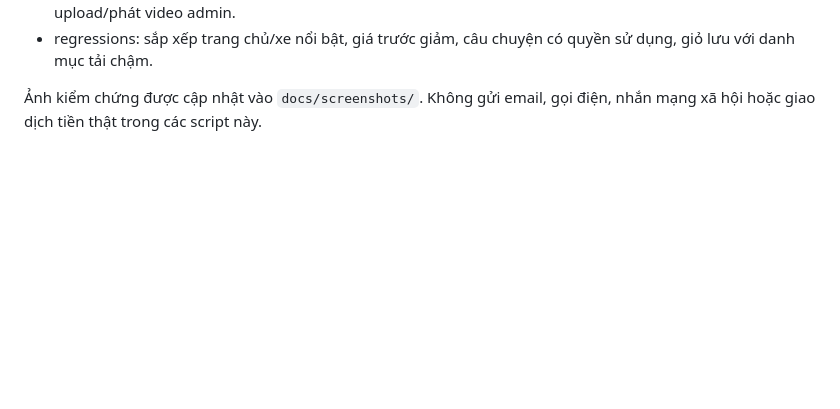
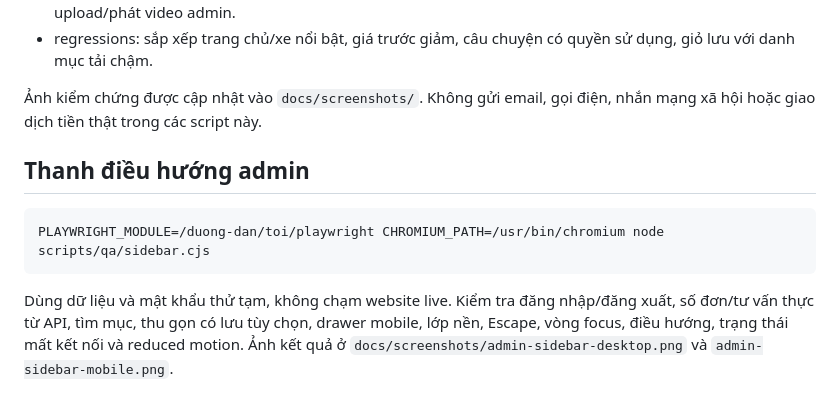
Before and after one commit to VanDuy266/VanDuy, a Markdown page: scripts/qa/README.md, the part around the change. Rendered like a GitHub page; blank space fills up the shorter version.

````diff
--- a/scripts/qa/README.md
+++ b/scripts/qa/README.md
@@ -14,3 +14,11 @@ Bốn script tạo database tạm riêng, dùng dữ liệu giả có nhãn ki
 - regressions: sắp xếp trang chủ/xe nổi bật, giá trước giảm, câu chuyện có quyền sử dụng, giỏ lưu với danh mục tải chậm.
 
 Ảnh kiểm chứng được cập nhật vào `docs/screenshots/`. Không gửi email, gọi điện, nhắn mạng xã hội hoặc giao dịch tiền thật trong các script này.
+
+## Thanh điều hướng admin
+
+```sh
+PLAYWRIGHT_MODULE=/duong-dan/toi/playwright CHROMIUM_PATH=/usr/bin/chromium node scripts/qa/sidebar.cjs
+```
+
+Dùng dữ liệu và mật khẩu thử tạm, không chạm website live. Kiểm tra đăng nhập/đăng xuất, số đơn/tư vấn thực từ API, tìm mục, thu gọn có lưu tùy chọn, drawer mobile, lớp nền, Escape, vòng focus, điều hướng, trạng thái mất kết nối và reduced motion. Ảnh kết quả ở `docs/screenshots/admin-sidebar-desktop.png` và `admin-sidebar-mobile.png`.
````
Also changed, not shown: docs/THANH-TOAN.md (added, +26 -0 lines), docs/screenshots/admin-sidebar-desktop.png (added), docs/screenshots/admin-sidebar-mobile.png (added), 14 other files.
